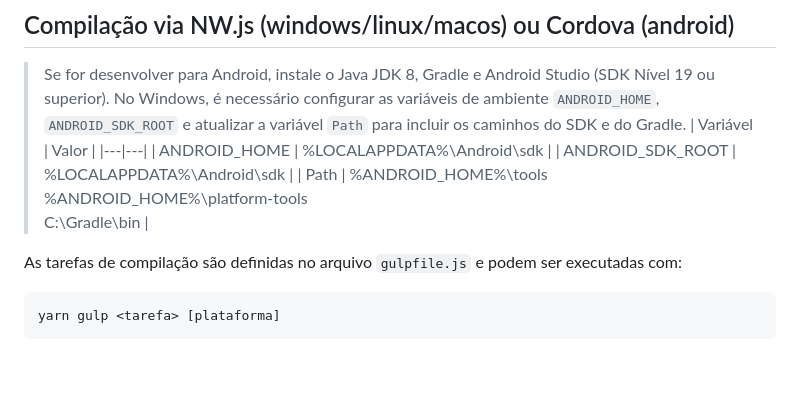
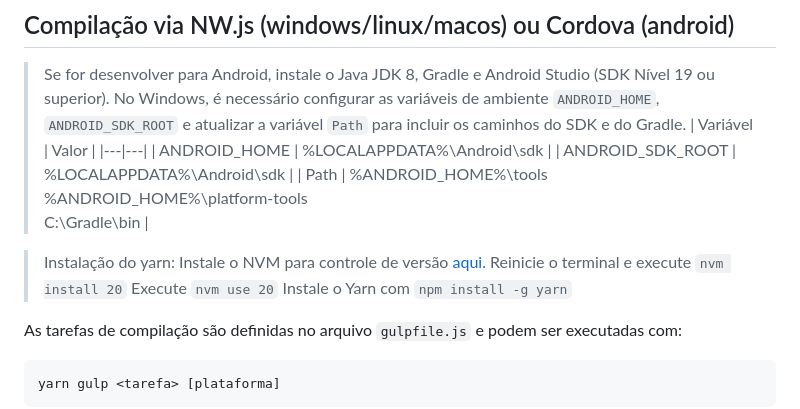
Before and after one commit to Delta-Flight/DeltaGCS, a Markdown page: README.md, the part around the change. Drawn GitHub-style; blank space fills up the shorter version.

````diff
--- a/README.md
+++ b/README.md
@@ -23,6 +23,11 @@ Os downloads para Windows, Linux, Mac and Android estão disponíveis na seção
 > | ANDROID_SDK_ROOT | %LOCALAPPDATA%\Android\sdk |
 > | Path | %ANDROID_HOME%\tools<br>%ANDROID_HOME%\platform-tools<br>C:\Gradle\bin |
 
+> Instalação do yarn:
+> Instale o NVM para controle de versão [aqui.](https://github.com/coreybutler/nvm-windows/releases/tag/1.2.2)
+> Reinicie o terminal e execute `nvm install 20`
+> Execute `nvm use 20`
+> Instale o Yarn com `npm install -g yarn`
 
 As tarefas de compilação são definidas no arquivo `gulpfile.js` e podem ser executadas com:
 ```
````
